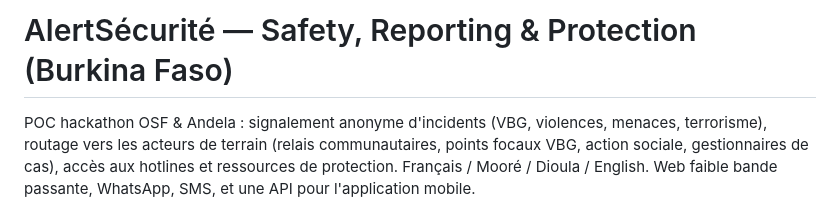
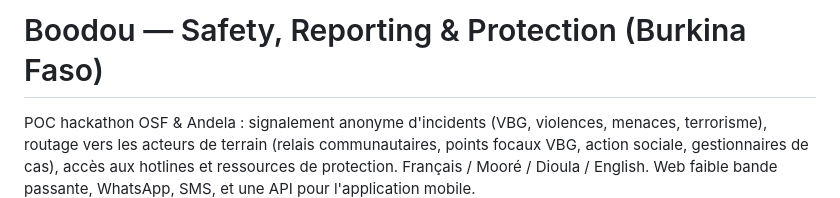
Before and after one commit to No237845/Boodou, a Markdown page: README.md, the part around the change. GitHub-like rendering.

Commit message:
Rename project from AlertSécurité to Boodou

```diff
--- a/README.md
+++ b/README.md
@@ -1,4 +1,4 @@
-# AlertSécurité — Safety, Reporting & Protection (Burkina Faso)
+# Boodou — Safety, Reporting & Protection (Burkina Faso)
 
 POC hackathon OSF & Andela : signalement anonyme d'incidents (VBG, violences, menaces, terrorisme), routage vers les acteurs de terrain (relais communautaires, points focaux VBG, action sociale, gestionnaires de cas), accès aux hotlines et ressources de protection. Français / Mooré / Dioula / English. Web faible bande passante, WhatsApp, SMS, et une API pour l'application mobile.
 
```
